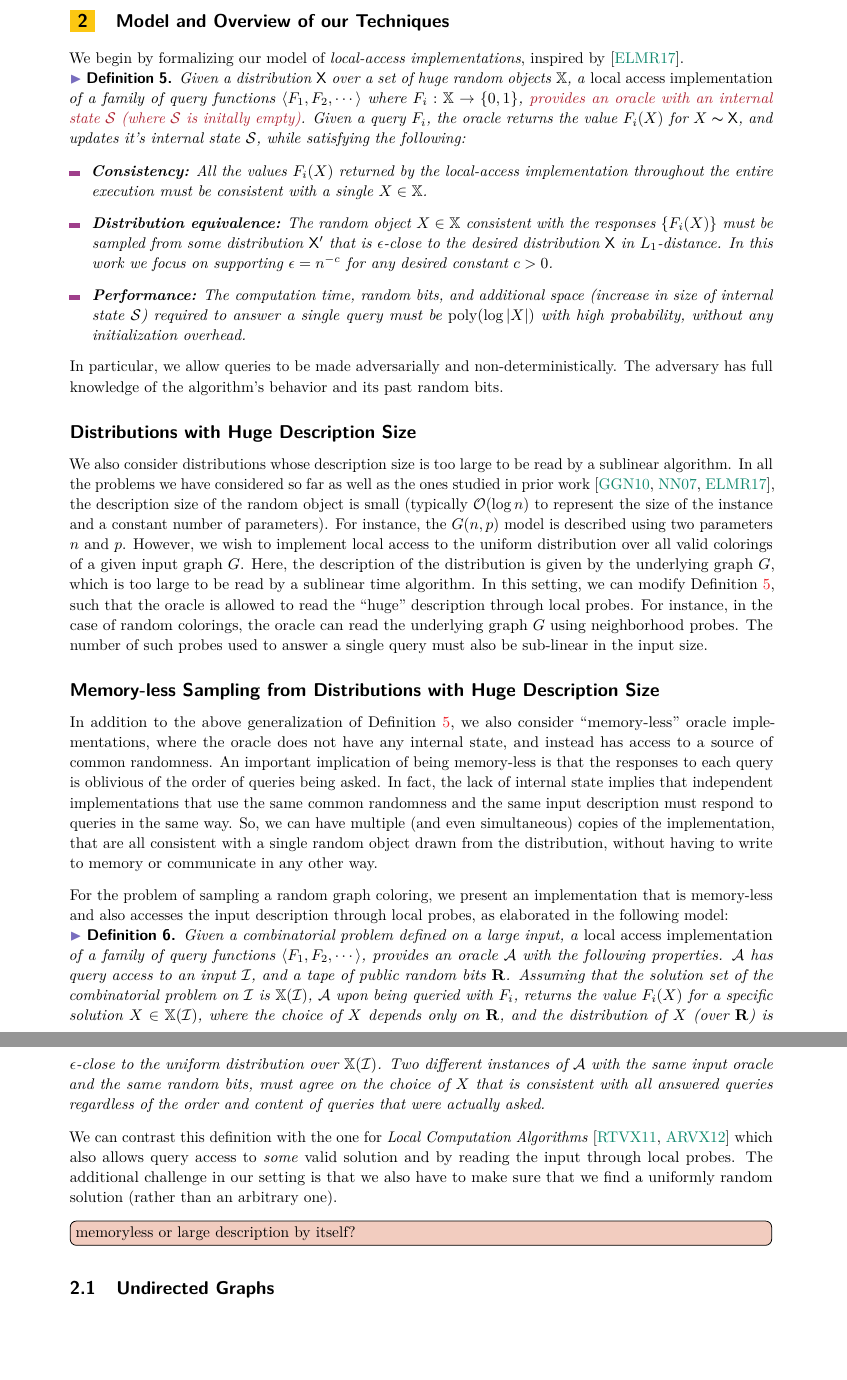
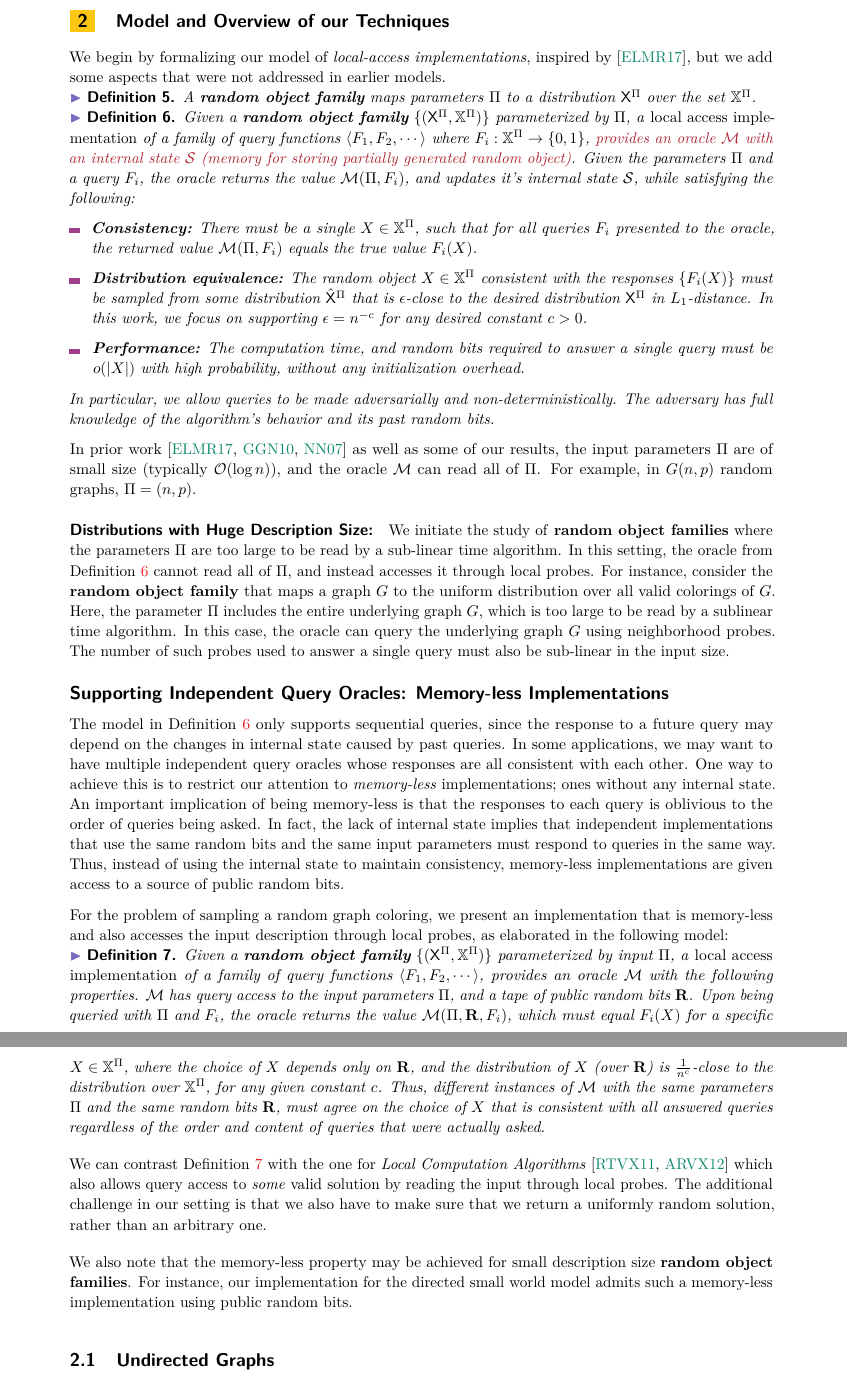
Before and after one commit to amartyashankha/local_generation_of_combinatorial_objects, a LaTeX paper (main.tex, which reads overview/overview.tex): two parts of pages 8 and 9 of 61, joined at a grey line, cut so that both start at the same text, the shorter picture padded with empty space. Compiled offline with pdfLaTeX.

Commit message:
Separating Models and re-definition.

```diff
--- a/overview/overview.tex
+++ b/overview/overview.tex
@@ -1,56 +1,76 @@
 \section{Model and Overview of our Techniques}
 \label{sec:overview_of_our_techniques}
-We begin by formalizing our model of \emph{local-access implementations}, inspired by \cite{reut}.
+We begin by formalizing our model of \emph{local-access implementations}, inspired by \cite{reut},
+but we add some aspects that were not addressed in earlier models.
+
+\begin{definition}
+\label{def:parametrized_random_object}
+A \textbf{random object family} maps parameters $\Pi$ to a distribution $\mathsf X^{\Pi}$ over the set $\mathbb X^{\Pi}$.
+\end{definition}
 
 \begin{definition}
 \label{def:local_access}
-Given a distribution $\mathsf  X$ over a set of huge random objects $\mathbb X$, a \emph{local access implementation}
-of a family of query functions $\langle F_1, F_2,\cdots \rangle$ where $F_i: \mathbb X\rightarrow \{0,1\}$,
-\textcolor{Maroon}{provides an oracle with an internal state $\mathcal S$ (where $\mathcal S$ is initally empty)}.
-Given a query $F_i$, the oracle returns the value $F_i(X)$ for $X\thicksim \mathsf X$, and updates it's internal state $\mathcal S$,
-while satisfying the following:
-%For clarity, we assume that the generator is invoked until its entire graph $G$ is exposed.
-%The local-access generator for a probability distribution $\mathsf{D}$ of the desired random graph model must satisfy the following properties:
+Given a \textbf{random object family} $\{(\mathsf X^{\Pi}, \mathbb X^{\Pi})\}$ parameterized by $\Pi$, a \emph{local access implementation}
+%Given a distribution $\mathsf X^{\Pi}$ over a set of huge random objects $\mathbb X$, a \emph{local access implementation}
+of a family of query functions $\langle F_1, F_2,\cdots \rangle$ where $F_i: \mathbb X^{\Pi}\rightarrow \{0,1\}$,
+\textcolor{Maroon}{provides an oracle $\mathcal M$ with an internal state $\mathcal S$ (memory for storing partially generated random object)}.
+Given the parameters $\Pi$ and a query $F_i$, the oracle returns the value $\mathcal M(\Pi, F_i)$,
+and updates it's internal state $\mathcal S$, while satisfying the following:
 \begin{itemize}
     \item \textbf{Consistency:}
-    All the values $F_i(X)$ returned by the local-access implementation throughout the entire execution
-    must be consistent with a single $X\in \mathbb X$.
+    There must be a single $X\in \mathbb X^{\Pi}$, such that for all queries $F_i$ presented to the oracle,
+    the returned value $\mathcal M(\Pi,F_i)$ equals the true value $F_i(X)$.
+    %must be consistent with a single $X\in \mathbb X^{\Pi}$.
     \item \textbf{Distribution equivalence:}
-    The random object $X\in \mathbb X$ consistent with the responses $\{ F_i(X)\}$ must be sampled from some distribution $\mathsf{X}'$
-    that is $\epsilon$-close to the desired distribution $\mathsf{X}$ in $L_1$-distance.
-    In this work we focus on supporting $\epsilon = n^{-c}$ for any desired constant $c>0$.
+    The random object $X\in \mathbb X^{\Pi}$ consistent with the responses $\{ F_i(X)\}$ must be sampled from some distribution $\hat{\mathsf{X}}^{\Pi}$
+    that is $\epsilon$-close to the desired distribution $\mathsf{X}^{\Pi}$ in $L_1$-distance.
+    In this work, we focus on supporting $\epsilon = n^{-c}$ for any desired constant $c>0$.
     \item \textbf{Performance:}
-    The computation time, random bits, and additional space (increase in size of internal state $\mathcal S$)
-    required to answer a single query must be $\poly(\log |X|)$ with high probability, without any initialization overhead.
+    The computation time, and random bits required to answer a single query must be $o(|X|)$ with high probability,
+    without any initialization overhead.
 \end{itemize}
+In particular, we allow queries to be made adversarially and non-deterministically.
+The adversary has full knowledge of the algorithm's behavior and its past random bits.
 \end{definition}
 
-In particular, we allow queries to be made adversarially and non-deterministically.
-The adversary has full knowledge of the algorithm's behavior and its past random bits.
+In prior work \cite{reut, huge, sparse} as well as some of our results, the input parameters $\Pi$ are of small size (typically $\mathcal O(\log n)$),
+and the oracle $\mathcal M$ can read all of $\Pi$.
+For example, in $G(n,p)$ random graphs, $\Pi = (n, p)$.
 
 
-\paragraph*{Distributions with Huge Description Size}
+\subparagraph*{Distributions with Huge Description Size:}
 \label{par:distributions_with_huge_description_size}
-We also consider distributions whose description size is too large to be read by a sublinear algorithm.
-In all the problems we have considered so far as well as the ones studied in prior work \cite{huge,sparse,reut}, the description size
-of the random object is small (typically $\mathcal O(\log n)$ to represent the size of the instance and a constant number of parameters).
-For instance, the $G(n, p)$ model is described using two parameters $n$ and $p$.
-However, we wish to implement local access to the uniform distribution over all valid colorings of a given input graph $G$.
-Here, the description of the distribution is given by the underlying graph $G$, which is too large to be read by a sublinear time algorithm.
-In this setting, we can modify Definition~\ref{def:local_access}, such that the oracle is allowed to read the ``huge'' description through local probes.
-For instance, in the case of random colorings, the oracle can read the underlying graph $G$ using neighborhood probes.
+We initiate the study of \textbf{random object families} where the parameters $\Pi$ are too large to be read by a sub-linear time algorithm.
+%In all the problems considered in prior work \cite{huge,sparse,reut}, the description size
+%of the random object is small, typically $\mathcal O(\log n)$ to represent the size of the instance and a constant number of parameters.
+%For instance, the $G(n, p)$ model is described using two parameters $n$ and $p$.
+%However, if one wishes to implement local access to the uniform distribution over all valid colorings of a given input graph $G$,
+In this setting, the oracle from Definition~\ref{def:local_access} cannot read all of $\Pi$, and instead accesses it through local probes.
+For instance, consider the \textbf{random object family} that maps a graph $G$ to the uniform distribution over all valid colorings of $G$.
+Here, the parameter $\Pi$ includes the entire underlying graph $G$, which is too large to be read by a sublinear time algorithm.
+In this case, the oracle can query the underlying graph $G$ using neighborhood probes.
 The number of such probes used to answer a single query must also be sub-linear in the input size.
 
 
-\paragraph*{Memory-less Sampling from Distributions with Huge Description Size}
-\label{par:memory_less_sampling_from_distributions_with_huge_description_size}
-In addition to the above generalization of Definition~\ref{def:local_access}, we also consider ``memory-less'' oracle implementations,
-where the oracle does not have any internal state, and instead has access to a source of common randomness.
-An important implication of being memory-less is that the responses to each query is oblivious of the order of queries being asked.
-In fact, the lack of internal state implies that independent implementations that use the same common randomness and the same input description
+\paragraph*{Supporting Independent Query Oracles: Memory-less Implementations}
+\label{par:supporting_independent_query_oracles_memory_less_implementations}
+The model in Definition~\ref{def:local_access} only supports sequential queries,
+since the response to a future query may depend on the changes in internal state caused by past queries.
+In some applications, we may want to have multiple independent query oracles whose responses are all consistent with each other.
+One way to achieve this is to restrict our attention to \emph{memory-less} implementations; ones without any internal state.
+An important implication of being memory-less is that the responses to each query is oblivious to the order of queries being asked.
+In fact, the lack of internal state implies that independent implementations that use the same random bits and the same input parameters
 must respond to queries in the same way.
-So, we can have multiple (and even simultaneous) copies of the implementation,
-that are all consistent with a single random object drawn from the distribution, without having to write to memory or communicate in any other way.
+Thus, instead of using the internal state to maintain consistency, memory-less implementations are given access to a source of public random bits.
+
+%In addition to the above generalization of Definition~\ref{def:local_access}, we also consider ``memory-less'' oracle implementations,
+%where the oracle does not have any internal state, and instead has access to a source of common randomness.
+%An important implication of being memory-less is that the responses to each query is oblivious of the order of queries being asked.
+%In fact, the lack of internal state implies that independent implementations that use the same common randomness and the same input description
+%must respond to queries in the same way.
+%So, we can have multiple (and even simultaneous) copies of the implementation,
+%that are all consistent with a single random object drawn from the distribution,
+%without having to write to shared memory or communicate in any other way.
 
 For the problem of sampling a random graph coloring,
 we present an implementation that is memory-less and also accesses the input description through local probes,
@@ -58,23 +78,24 @@ as elaborated in the following model:
 
 \begin{definition}
 \label{def:local_access_LCA}
-Given a combinatorial problem defined on a large input,
+Given a \textbf{random object family} $\{(\mathsf X^{\Pi}, \mathbb X^{\Pi})\}$ parameterized by input $\Pi$,
 a \emph{local access implementation} of a family of query functions $\langle F_1, F_2,\cdots \rangle$,
-provides an oracle $\mathcal A$ with the following properties.
-$\mathcal A$ has query access to an input $\mathcal I$, and a tape of public random bits $\vec R$.
-Assuming that the solution set of the combinatorial problem on $\mathcal I$ is $\mathbb X(\mathcal I)$,
-$\mathcal A$ upon being queried with $F_i$, returns the value $F_i(X)$ for a specific solution $X\in\mathbb X(\mathcal I)$,
-where the choice of $X$ depends only on $\vec R$,
-and the distribution of $X$ (over $\vec R$) is $\epsilon$-close to the uniform distribution over $\mathbb X(\mathcal I)$.
-Two different instances of $\mathcal A$ with the same input oracle and the same random bits,
+provides an oracle $\mathcal M$ with the following properties.
+$\mathcal M$ has query access to the input parameters $\Pi$, and a tape of public random bits $\vec R$.
+Upon being queried with $\Pi$ and $F_i$, the oracle returns the value $\mathcal M(\Pi,\vec R,F_i)$,
+which must equal $F_i(X)$ for a specific $X\in\mathbb X^{\Pi}$, where the choice of $X$ depends only on $\vec R$,
+and the distribution of $X$ (over $\vec R$) is $\frac1{n^c}$-close to the distribution over $\mathbb X^{\Pi}$, for any given constant $c$.
+Thus, different instances of $\mathcal M$ with the same parameters $\Pi$ and the same random bits $\vec R$,
 must agree on the choice of $X$ that is consistent with all answered queries regardless of the order and content of queries that were actually asked.
 \end{definition}
 
-We can contrast this definition with the one for \emph{Local Computation Algorithms} \cite{LCA, LCA_space_efficient}
-which also allows query access to \emph{some} valid solution and by reading the input through local probes.
-The additional challenge in our setting is that we also have to make sure that we find a uniformly random solution (rather than an arbitrary one).
+We can contrast Definition~\ref{def:local_access_LCA} with the one for \emph{Local Computation Algorithms} \cite{LCA, LCA_space_efficient}
+which also allows query access to \emph{some} valid solution by reading the input through local probes.
+The additional challenge in our setting is that we also have to make sure that we return a uniformly random solution, rather than an arbitrary one.
 %Similarly to LCAs, we can have multiple independent instances of our algorithm answering different queries, but remaining consistent with one another.
-\todo[inline,color=red!80!green!25]{memoryless or large description by itself?}
+
+We also note that the memory-less property may be achieved for small description size \textbf{random object families}.
+For instance, our implementation for the directed small world model admits such a memory-less implementation using public random bits.
 
 
 
```
Also changed, not shown: introduction.tex (+27 -27 lines), overview/catalan_overview.tex (+15 -10 lines), overview/coloring_overview.tex (+9 -10 lines), overview/graphs_overview.tex (+2 -5 lines), small_world.tex (+5 -1 lines), main.pdf.
